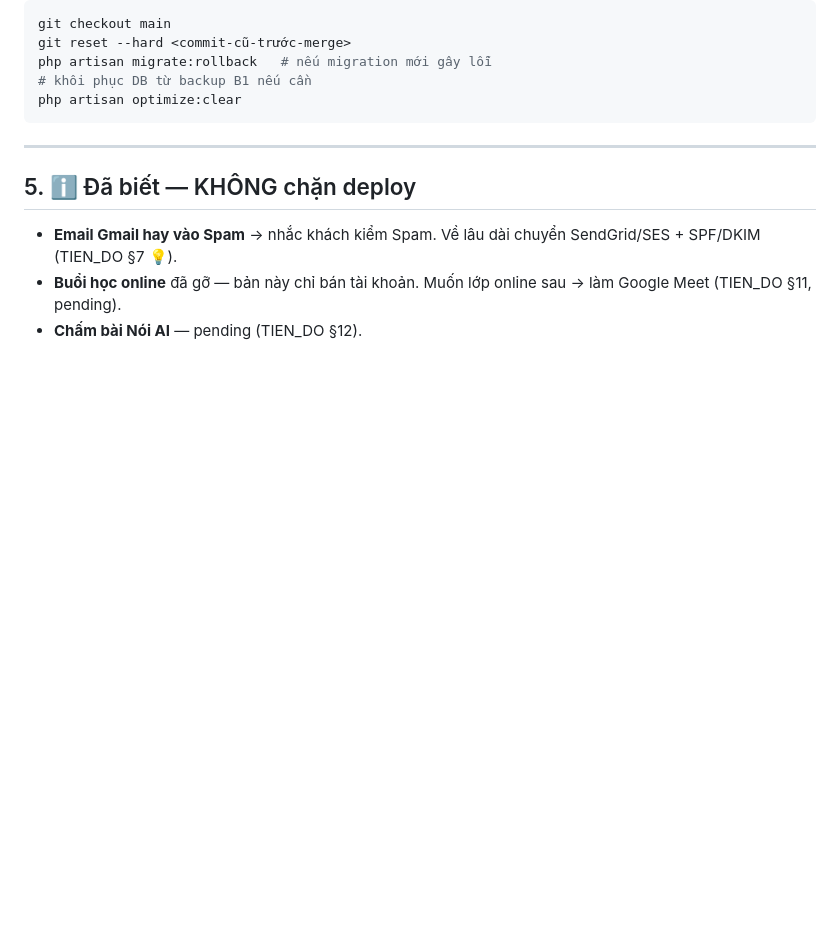
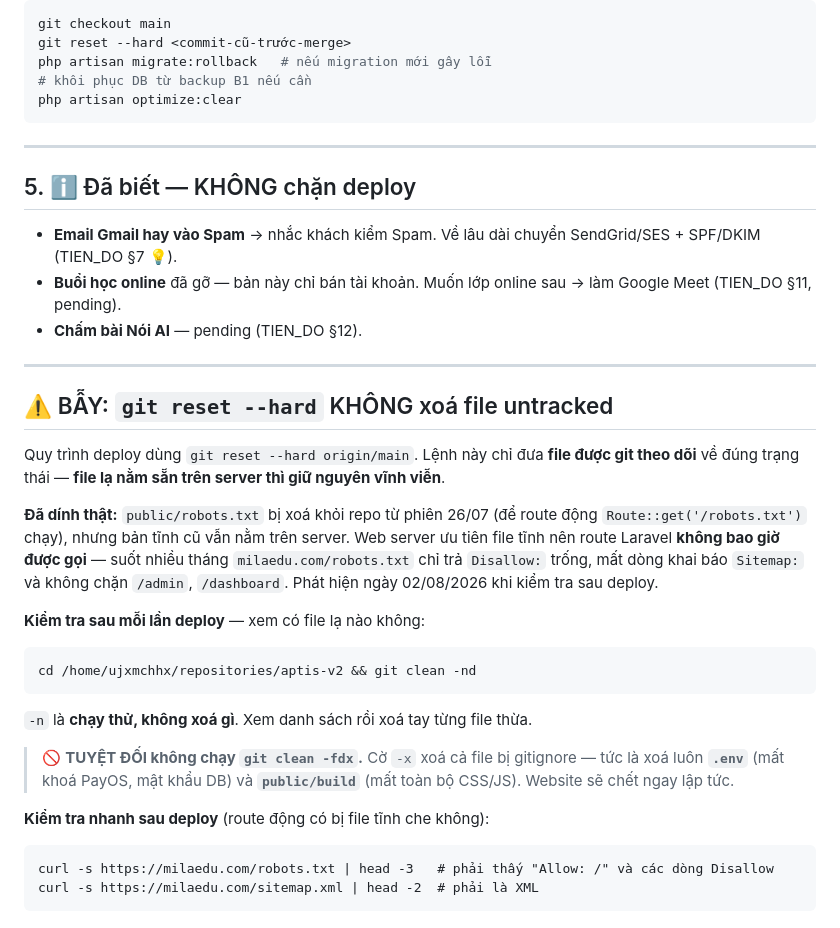
Before and after one commit to iamvancuong/aptis-v2, a Markdown page: DEPLOY.md, the part around the change. Drawn GitHub-style; blank space fills up the shorter version.

Commit message:
DEPLOY.md: ghi lai bay file untracked che route dong
git reset --hard chi dua file DUOC GIT THEO DOI ve dung trang thai, file la nam
san tren server giu nguyen vinh vien.

Da dinh that: public/robots.txt bi xoa khoi repo tu 26/07 de route dong chay,
nhung ban tinh cu van nam tren server. Web server uu tien file tinh nen route
Laravel khong bao gio duoc goi - milaedu.com/robots.txt chi tra 'Disallow:'
trong, mat dong khai bao Sitemap va khong chan /admin, /dashboard.
Phat hien 02/08 khi kiem tra sau deploy.

Ghi kem lenh kiem tra 'git clean -nd' (chay thu) va canh bao TUYET DOI khong
dung -fdx vi co -x se xoa .env va public/build -> website chet ngay.

Co-Authored-By: Claude Opus 4.8 <noreply@anthropic.com>

````diff
--- a/DEPLOY.md
+++ b/DEPLOY.md
@@ -170,3 +170,32 @@ php artisan optimize:clear
 - **Email Gmail hay vào Spam** → nhắc khách kiểm Spam. Về lâu dài chuyển SendGrid/SES + SPF/DKIM (TIEN_DO §7 💡).
 - **Buổi học online** đã gỡ — bản này chỉ bán tài khoản. Muốn lớp online sau → làm Google Meet (TIEN_DO §11, pending).
 - **Chấm bài Nói AI** — pending (TIEN_DO §12).
+
+---
+
+## ⚠️ BẪY: `git reset --hard` KHÔNG xoá file untracked
+
+Quy trình deploy dùng `git reset --hard origin/main`. Lệnh này chỉ đưa **file được git theo dõi**
+về đúng trạng thái — **file lạ nằm sẵn trên server thì giữ nguyên vĩnh viễn**.
+
+**Đã dính thật:** `public/robots.txt` bị xoá khỏi repo từ phiên 26/07 (để route động
+`Route::get('/robots.txt')` chạy), nhưng bản tĩnh cũ vẫn nằm trên server. Web server ưu tiên
+file tĩnh nên route Laravel **không bao giờ được gọi** — suốt nhiều tháng `milaedu.com/robots.txt`
+chỉ trả `Disallow:` trống, mất dòng khai báo `Sitemap:` và không chặn `/admin`, `/dashboard`.
+Phát hiện ngày 02/08/2026 khi kiểm tra sau deploy.
+
+**Kiểm tra sau mỗi lần deploy** — xem có file lạ nào không:
+```
+cd /home/ujxmchhx/repositories/aptis-v2 && git clean -nd
+```
+`-n` là **chạy thử, không xoá gì**. Xem danh sách rồi xoá tay từng file thừa.
+
+> 🚫 **TUYỆT ĐỐI không chạy `git clean -fdx`.** Cờ `-x` xoá cả file bị gitignore —
+> tức là xoá luôn **`.env`** (mất khoá PayOS, mật khẩu DB) và **`public/build`** (mất toàn bộ CSS/JS).
+> Website sẽ chết ngay lập tức.
+
+**Kiểm tra nhanh sau deploy** (route động có bị file tĩnh che không):
+```
+curl -s https://milaedu.com/robots.txt | head -3   # phải thấy "Allow: /" và các dòng Disallow
+curl -s https://milaedu.com/sitemap.xml | head -2  # phải là XML
+```
````
